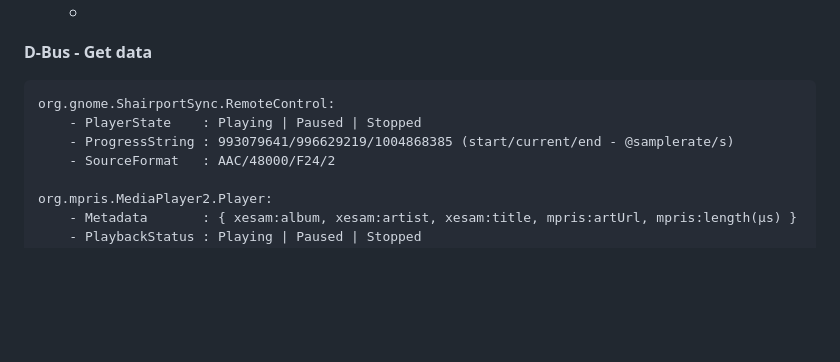
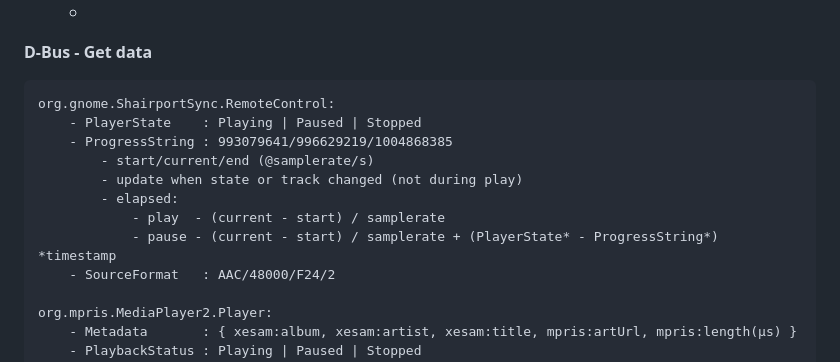
Before and after one commit to rern/_assets, a Markdown page: Notes/shairport-sync/README.md, the part around the change. GitHub-like rendering; blank space fills up the shorter version.

Commit message:
Update README with ProgressString explanation
Clarified ProgressString details and added elapsed calculation for play and pause states.

````diff
--- a/Notes/shairport-sync/README.md
+++ b/Notes/shairport-sync/README.md
@@ -9,7 +9,12 @@
 ```
 org.gnome.ShairportSync.RemoteControl:
     - PlayerState    : Playing | Paused | Stopped
-    - ProgressString : 993079641/996629219/1004868385 (start/current/end - @samplerate/s)
+    - ProgressString : 993079641/996629219/1004868385
+		- start/current/end (@samplerate/s)
+		- update when state or track changed (not during play)
+		- elapsed:
+			- play  - (current - start) / samplerate
+			- pause - (current - start) / samplerate + (PlayerState* - ProgressString*) *timestamp
     - SourceFormat   : AAC/48000/F24/2
 
 org.mpris.MediaPlayer2.Player:
````
